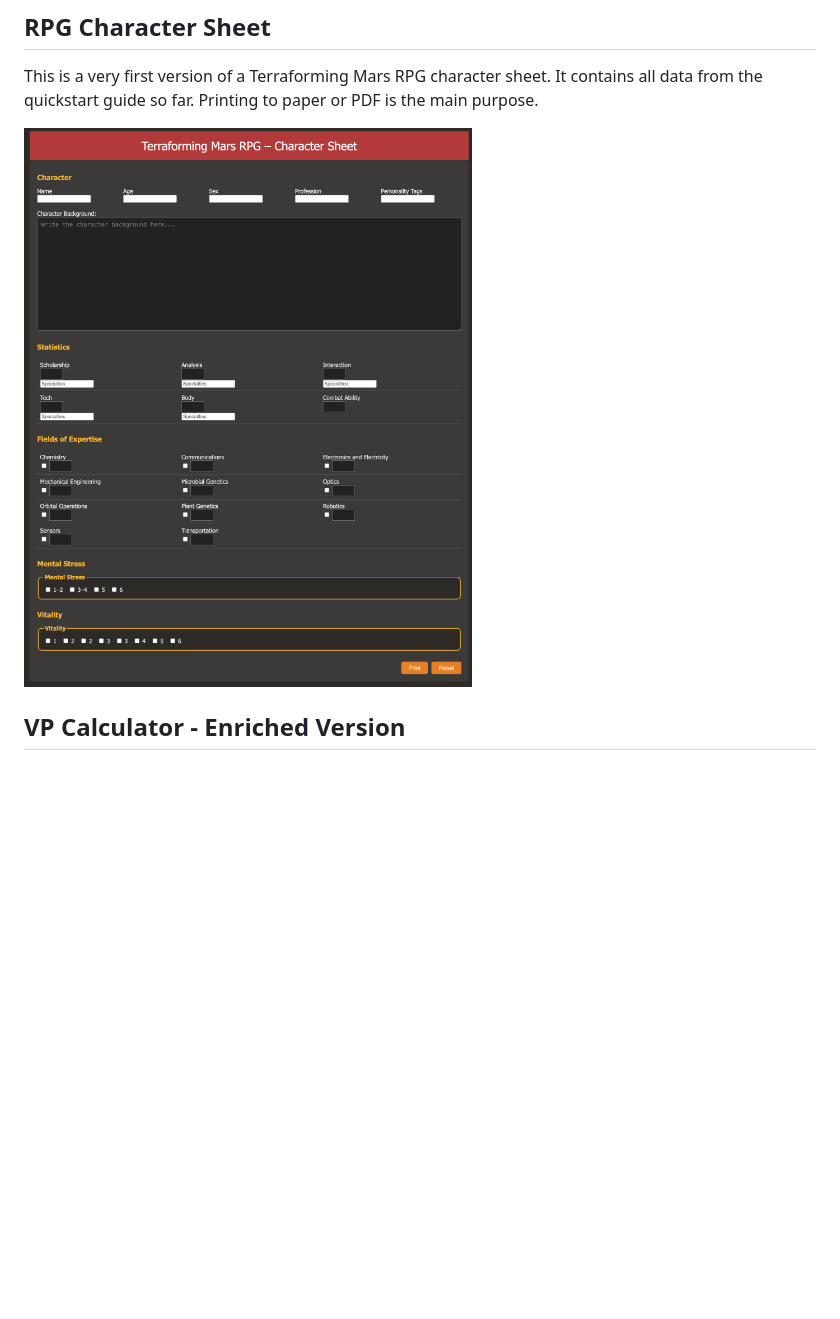
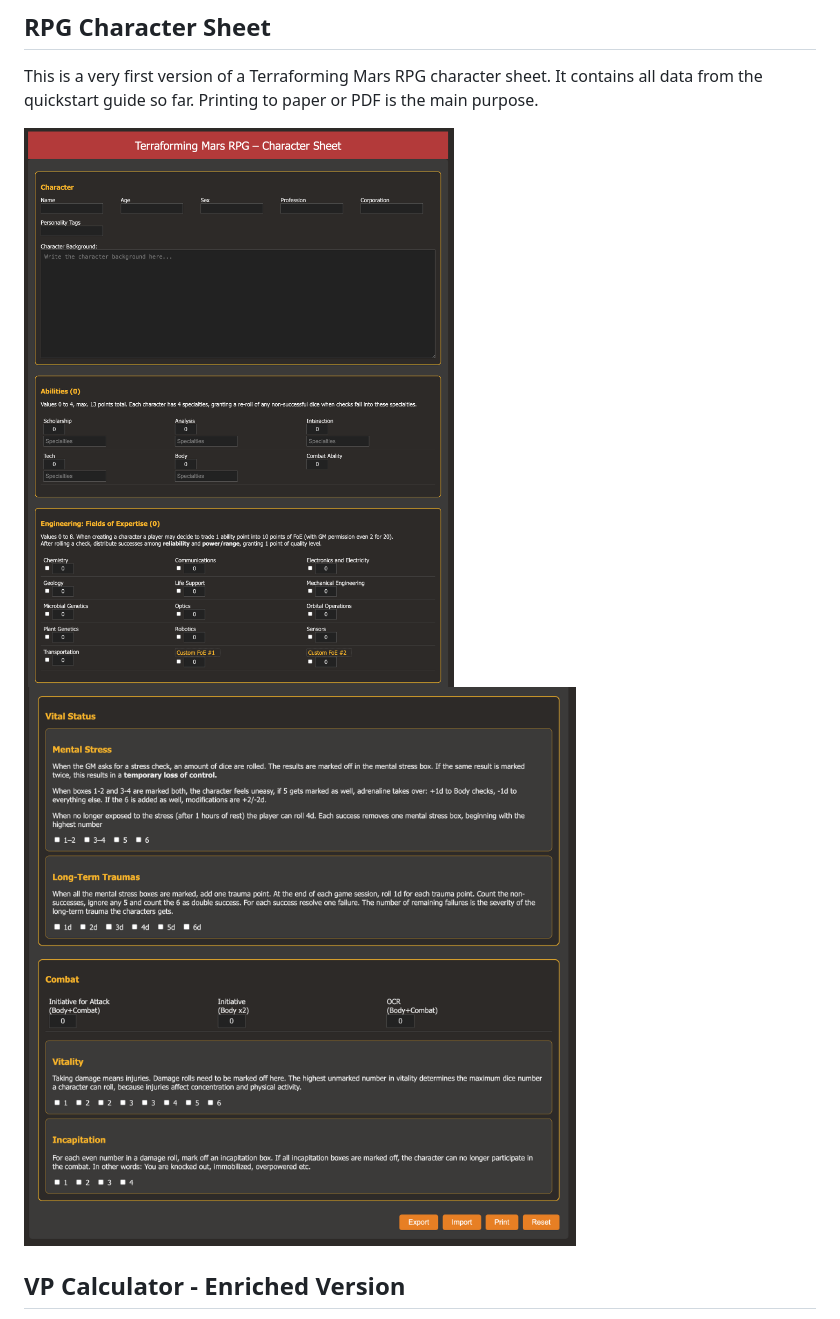
Before and after one commit to mhs2508/siemema-tfm, a Markdown page: README.md, the part around the change. GitHub-like rendering; pictures changed too: documentation/rpg_charactersheet.png (deleted), documentation/rpg_charactersheet_1.png (added), documentation/rpg_charactersheet_2.png (added); blank space fills up the shorter version.

Commit message:
Updated documentation

```diff
--- a/README.md
+++ b/README.md
@@ -7,7 +7,8 @@ A Terraforming Mars Fan Project - a Victory Point Calculator for the board game
 ## RPG Character Sheet
 This is a very first version of a Terraforming Mars RPG character sheet. It contains all data from the quickstart guide so far. Printing to paper or PDF is the main purpose.
 
-![rpg_charactersheet](./documentation/rpg_charactersheet.png)
+![rpg_charactersheet_1](./documentation/rpg_charactersheet_1.png)
+![rpg_charactersheet_2](./documentation/rpg_charactersheet_2.png)
 
 ## VP Calculator - Enriched Version
 This is the enriched version with all official boards and the correct awards and milestones for these boards. It has all the corporations available packages in the resective extension packs, which can be chosen in the game parameters section. When chosen a board, the dropdown menus for the awards and milestones will be filled accordingyly. When selected Venus Next, the awards and milestones will be added with the Venus Next awards and milestones.
```
